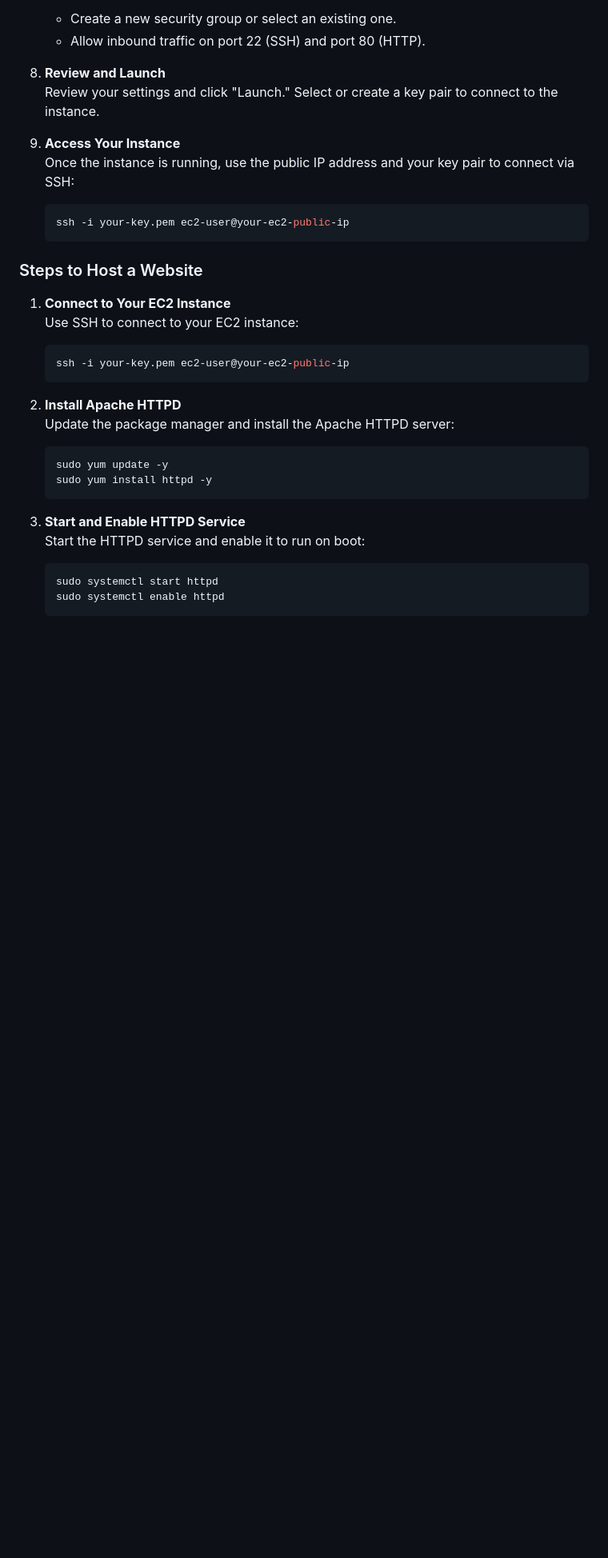
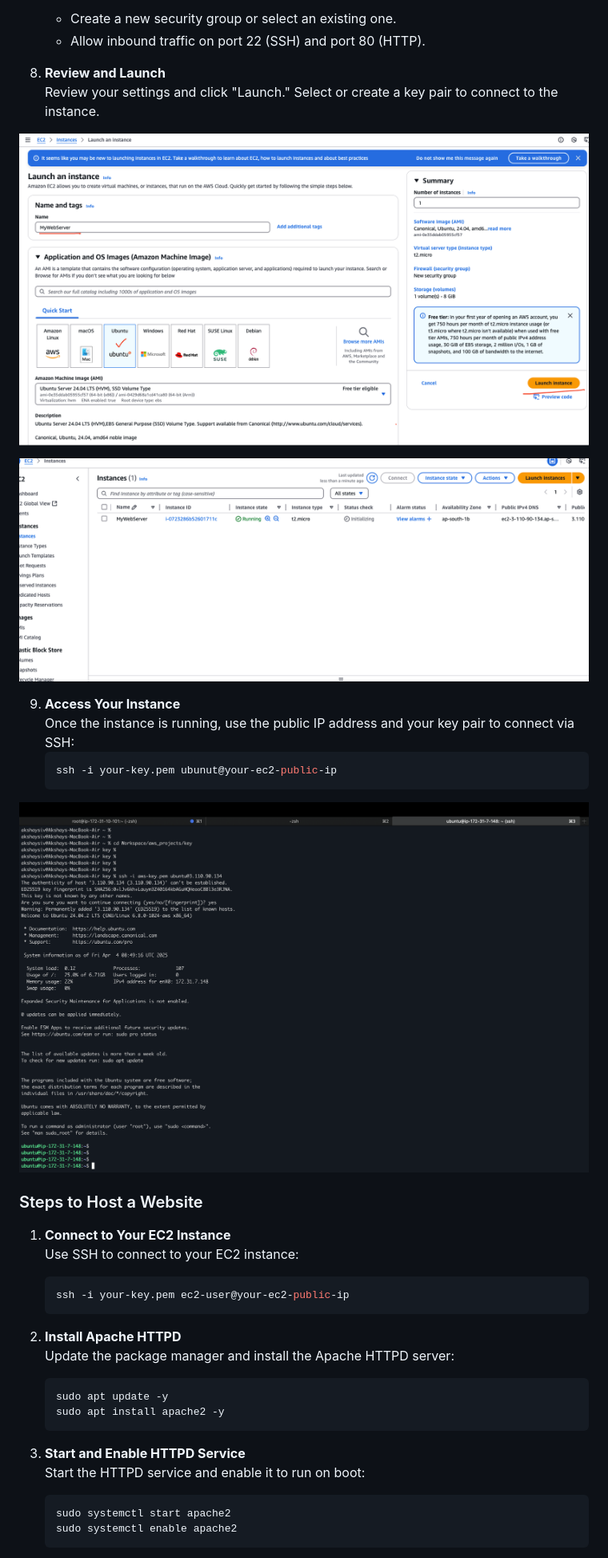
Before and after one commit to AkshaySiv/aws-devops-essentials, a Markdown page: AWS-EC2/example-project/ec2_project.md, the part around the change printed below. Shown: that part at 80% size. Rendered like a GitHub page; pictures changed too: AWS-EC2/images/ec2.png (added), AWS-EC2/images/ec21.png (added), AWS-EC2/images/terminal.png (added); blank space fills up the shorter version.

Commit message:
added sample ec2 project

````diff
--- a/AWS-EC2/example-project/ec2_project.md
+++ b/AWS-EC2/example-project/ec2_project.md
@@ -29,11 +29,18 @@
 8. **Review and Launch**
     Review your settings and click "Launch." Select or create a key pair to connect to the instance.
 
+![alt text](../images/ec2.png)
+
+![alt text](../images/ec21.png)
+
 9. **Access Your Instance**
     Once the instance is running, use the public IP address and your key pair to connect via SSH:
     ```bash
-    ssh -i your-key.pem ec2-user@your-ec2-public-ip
+    ssh -i your-key.pem ubunut@your-ec2-public-ip
     ```
+![alt text](../images/terminal.png)
+
+
 
 ### Steps to Host a Website
 1. **Connect to Your EC2 Instance**
@@ -45,13 +52,13 @@
 2. **Install Apache HTTPD**
     Update the package manager and install the Apache HTTPD server:
     ```bash
-    sudo yum update -y
-    sudo yum install httpd -y
+    sudo apt update -y
+    sudo apt install apache2 -y
     ```
 
 3. **Start and Enable HTTPD Service**
     Start the HTTPD service and enable it to run on boot:
     ```bash
-    sudo systemctl start httpd
-    sudo systemctl enable httpd
+    sudo systemctl start apache2
+    sudo systemctl enable apache2
     ```
````
Also changed, not shown: other parts of AWS-EC2/example-project/ec2_project.md (+4 -6 lines), AWS-EC2/images/apache2.png (added).
